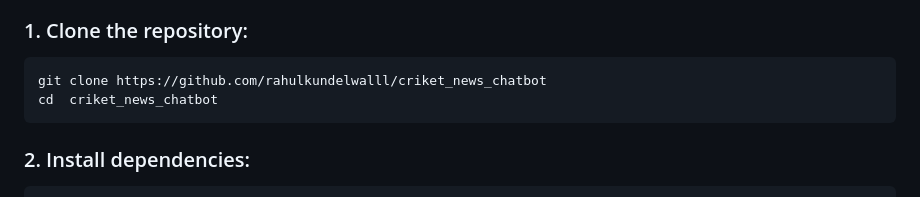
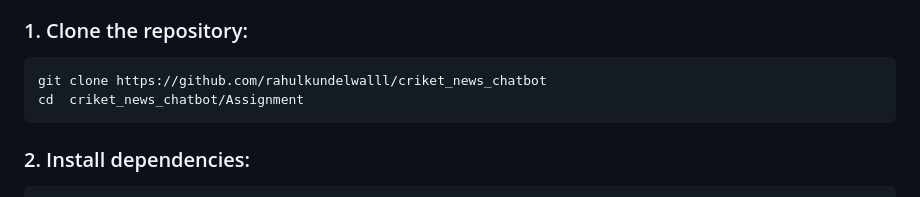
Before and after one commit to rahulkundelwalll/criket_news_chatbot, a Markdown page: README.md, the part around the change. GitHub-like rendering.

````diff
--- a/README.md
+++ b/README.md
@@ -103,7 +103,7 @@ RAG_Pipeline/
 
 ```bash
 git clone https://github.com/rahulkundelwalll/criket_news_chatbot
-cd  criket_news_chatbot
+cd  criket_news_chatbot/Assignment
 ```
 
 ### 2. Install dependencies:
````
